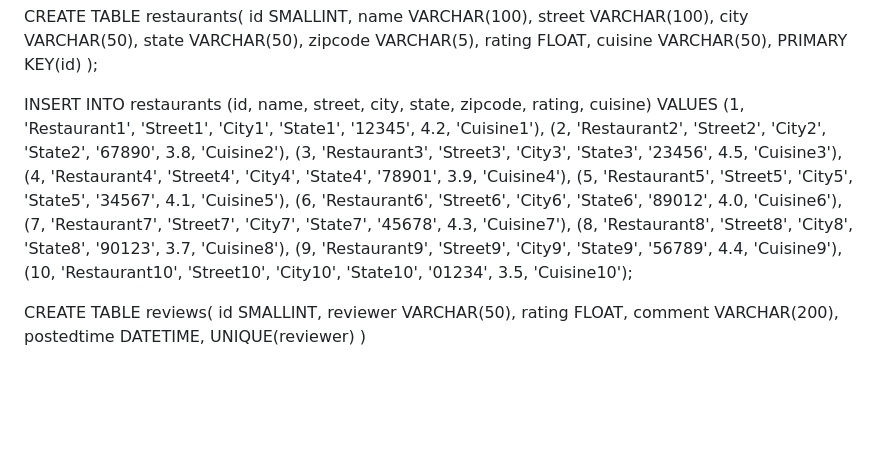
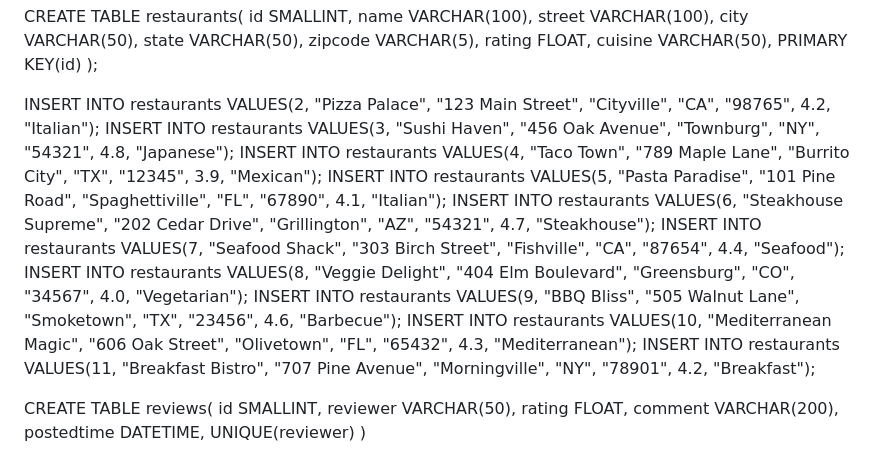
Before and after one commit to shiyonglu/database_javascript, a Markdown page: exercise1/README.md, the part around the change. Drawn GitHub-style; blank space fills up the shorter version.

```diff
--- a/exercise1/README.md
+++ b/exercise1/README.md
@@ -24,19 +24,16 @@ CREATE TABLE restaurants(
      PRIMARY KEY(id)
 );
 
-
-INSERT INTO restaurants (id, name, street, city, state, zipcode, rating, cuisine)
-VALUES
-  (1, 'Restaurant1', 'Street1', 'City1', 'State1', '12345', 4.2, 'Cuisine1'),
-  (2, 'Restaurant2', 'Street2', 'City2', 'State2', '67890', 3.8, 'Cuisine2'),
-  (3, 'Restaurant3', 'Street3', 'City3', 'State3', '23456', 4.5, 'Cuisine3'),
-  (4, 'Restaurant4', 'Street4', 'City4', 'State4', '78901', 3.9, 'Cuisine4'),
-  (5, 'Restaurant5', 'Street5', 'City5', 'State5', '34567', 4.1, 'Cuisine5'),
-  (6, 'Restaurant6', 'Street6', 'City6', 'State6', '89012', 4.0, 'Cuisine6'),
-  (7, 'Restaurant7', 'Street7', 'City7', 'State7', '45678', 4.3, 'Cuisine7'),
-  (8, 'Restaurant8', 'Street8', 'City8', 'State8', '90123', 3.7, 'Cuisine8'),
-  (9, 'Restaurant9', 'Street9', 'City9', 'State9', '56789', 4.4, 'Cuisine9'),
-  (10, 'Restaurant10', 'Street10', 'City10', 'State10', '01234', 3.5, 'Cuisine10');
+INSERT INTO restaurants VALUES(2, "Pizza Palace", "123 Main Street", "Cityville", "CA", "98765", 4.2, "Italian");
+INSERT INTO restaurants VALUES(3, "Sushi Haven", "456 Oak Avenue", "Townburg", "NY", "54321", 4.8, "Japanese");
+INSERT INTO restaurants VALUES(4, "Taco Town", "789 Maple Lane", "Burrito City", "TX", "12345", 3.9, "Mexican");
+INSERT INTO restaurants VALUES(5, "Pasta Paradise", "101 Pine Road", "Spaghettiville", "FL", "67890", 4.1, "Italian");
+INSERT INTO restaurants VALUES(6, "Steakhouse Supreme", "202 Cedar Drive", "Grillington", "AZ", "54321", 4.7, "Steakhouse");
+INSERT INTO restaurants VALUES(7, "Seafood Shack", "303 Birch Street", "Fishville", "CA", "87654", 4.4, "Seafood");
+INSERT INTO restaurants VALUES(8, "Veggie Delight", "404 Elm Boulevard", "Greensburg", "CO", "34567", 4.0, "Vegetarian");
+INSERT INTO restaurants VALUES(9, "BBQ Bliss", "505 Walnut Lane", "Smoketown", "TX", "23456", 4.6, "Barbecue");
+INSERT INTO restaurants VALUES(10, "Mediterranean Magic", "606 Oak Street", "Olivetown", "FL", "65432", 4.3, "Mediterranean");
+INSERT INTO restaurants VALUES(11, "Breakfast Bistro", "707 Pine Avenue", "Morningville", "NY", "78901", 4.2, "Breakfast");
 
 CREATE TABLE reviews(
     id SMALLINT,
```
